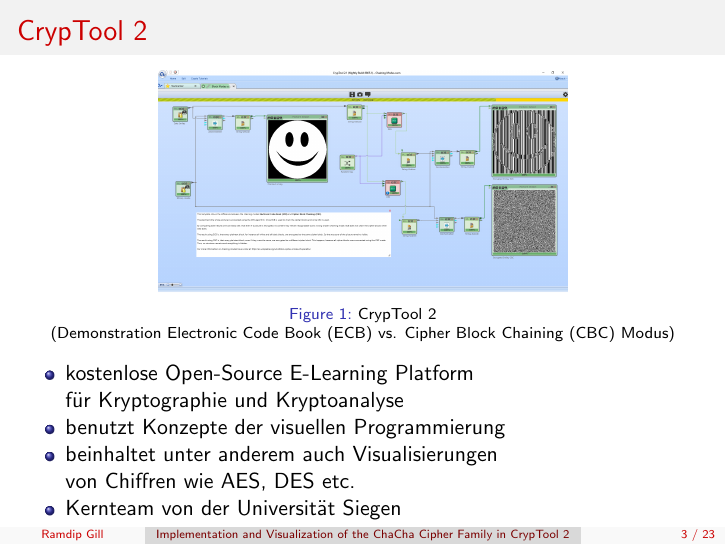
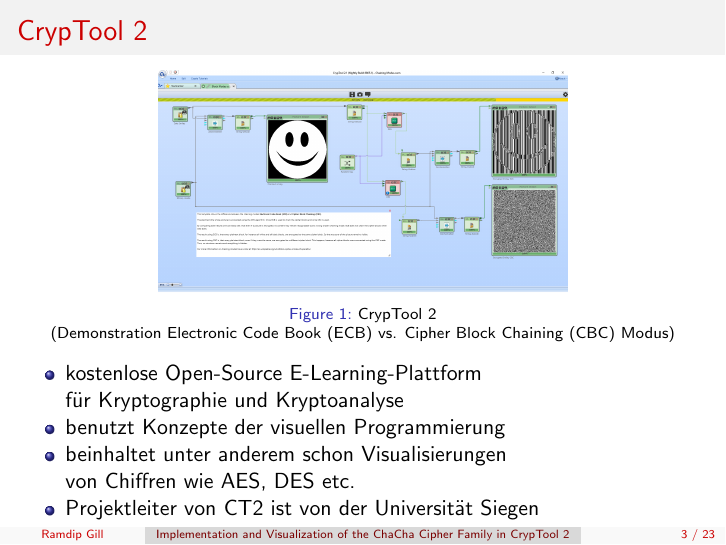
Before and after one commit to ekzyis/ChaCha-Presentation, LaTeX slides (presentation.tex): page 3 of 23. Compiled offline with pdfLaTeX.

Commit message:
Incorporate feedback to CT2 slide

```diff
--- a/presentation.tex
+++ b/presentation.tex
@@ -77,10 +77,10 @@
 \caption{CrypTool 2\\(Demonstration Electronic Code Book (ECB) vs. Cipher Block Chaining (CBC) Modus)}
 \end{figure}
 \begin{itemize}
-\item kostenlose Open-Source E-Learning Platform \\für Kryptographie und Kryptoanalyse
+\item kostenlose Open-Source E-Learning-Plattform\\für Kryptographie und Kryptoanalyse
 \item benutzt Konzepte der visuellen Programmierung
-\item beinhaltet unter anderem auch Visualisierungen \\von Chiffren wie AES, DES etc.
-\item Kernteam von der Universität Siegen
+\item beinhaltet unter anderem schon Visualisierungen \\von Chiffren wie AES, DES etc.
+\item Projektleiter von CT2 ist von der Universität Siegen
 \end{itemize}
 \end{frame}
 
```
